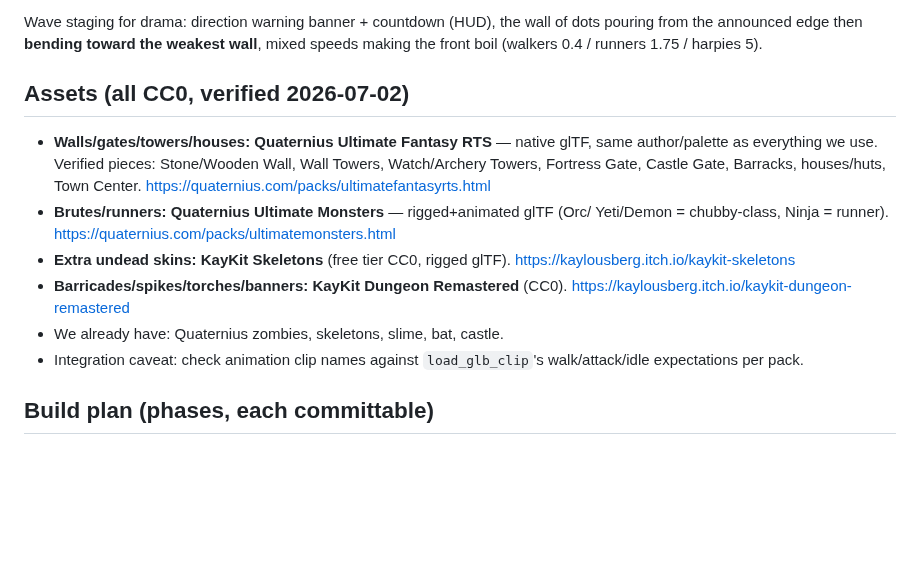
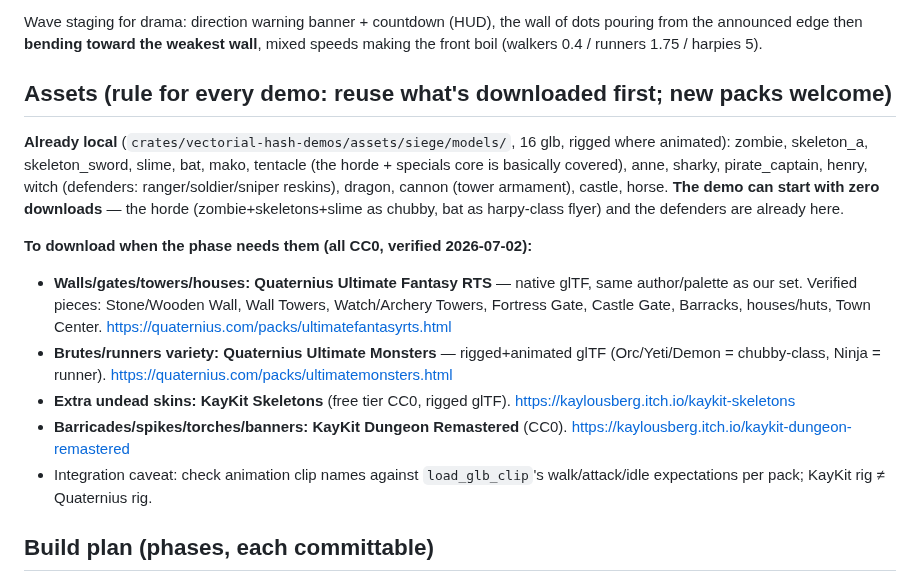
Before and after one commit to OrlandoLuque/vectorial-hash-kit, a Markdown page: docs/HORDE_DESIGN.md, the part around one of its changes. GitHub-like rendering; blank space fills up the shorter version.

```diff
--- a/docs/HORDE_DESIGN.md
+++ b/docs/HORDE_DESIGN.md
@@ -121,21 +155,30 @@ Wave staging for drama: direction warning banner + countdown (HUD), the wall of
 dots pouring from the announced edge then **bending toward the weakest wall**,
 mixed speeds making the front boil (walkers 0.4 / runners 1.75 / harpies 5).
 
-## Assets (all CC0, verified 2026-07-02)
+## Assets (rule for every demo: reuse what's downloaded first; new packs welcome)
 
+**Already local** (`crates/vectorial-hash-demos/assets/siege/models/`, 16 glb,
+rigged where animated): zombie, skeleton_a, skeleton_sword, slime, bat, mako,
+tentacle (the horde + specials core is basically covered), anne, sharky,
+pirate_captain, henry, witch (defenders: ranger/soldier/sniper reskins), dragon,
+cannon (tower armament), castle, horse. **The demo can start with zero
+downloads** — the horde (zombie+skeletons+slime as chubby, bat as harpy-class
+flyer) and the defenders are already here.
+
+**To download when the phase needs them (all CC0, verified 2026-07-02):**
 - **Walls/gates/towers/houses: Quaternius Ultimate Fantasy RTS** — native glTF,
-  same author/palette as everything we use. Verified pieces: Stone/Wooden Wall,
-  Wall Towers, Watch/Archery Towers, Fortress Gate, Castle Gate, Barracks,
+  same author/palette as our set. Verified pieces: Stone/Wooden Wall, Wall
+  Towers, Watch/Archery Towers, Fortress Gate, Castle Gate, Barracks,
   houses/huts, Town Center. <https://quaternius.com/packs/ultimatefantasyrts.html>
-- **Brutes/runners: Quaternius Ultimate Monsters** — rigged+animated glTF (Orc/
-  Yeti/Demon = chubby-class, Ninja = runner). <https://quaternius.com/packs/ultimatemonsters.html>
+- **Brutes/runners variety: Quaternius Ultimate Monsters** — rigged+animated
+  glTF (Orc/Yeti/Demon = chubby-class, Ninja = runner).
+  <https://quaternius.com/packs/ultimatemonsters.html>
 - **Extra undead skins: KayKit Skeletons** (free tier CC0, rigged glTF).
   <https://kaylousberg.itch.io/kaykit-skeletons>
 - **Barricades/spikes/torches/banners: KayKit Dungeon Remastered** (CC0).
   <https://kaylousberg.itch.io/kaykit-dungeon-remastered>
-- We already have: Quaternius zombies, skeletons, slime, bat, castle.
 - Integration caveat: check animation clip names against `load_glb_clip`'s
-  walk/attack/idle expectations per pack.
+  walk/attack/idle expectations per pack; KayKit rig ≠ Quaternius rig.
 
 ## Build plan (phases, each committable)
 
```
Also changed, not shown: other parts of docs/HORDE_DESIGN.md (+34 -0 lines), docs/FORMATIONS_DESIGN.md (+9 -2 lines).
